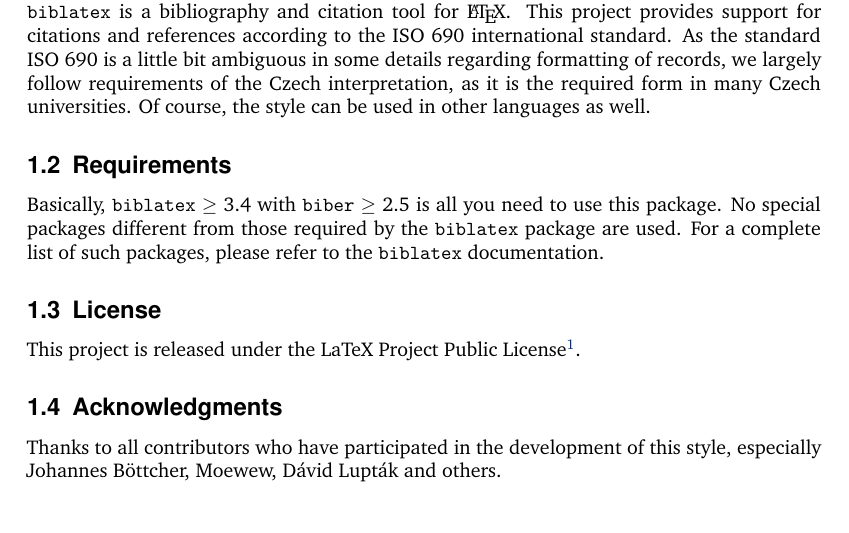
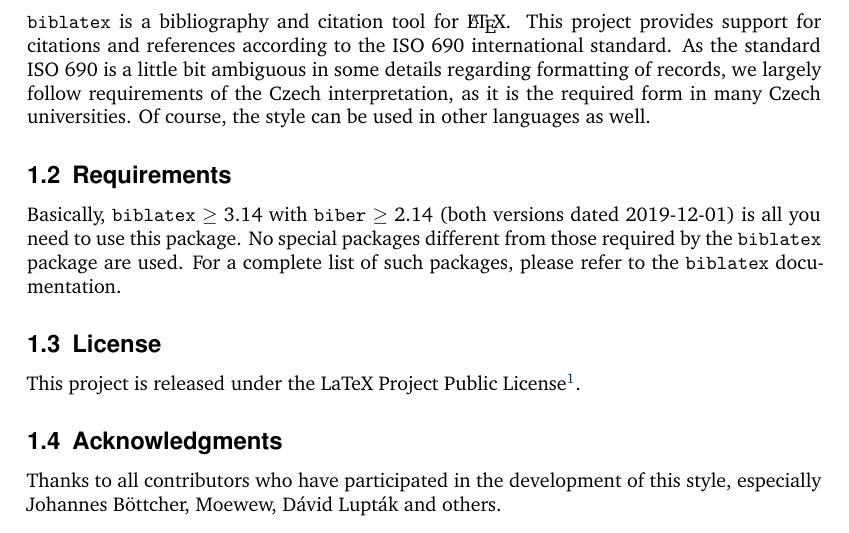
Before and after one commit to michal-h21/biblatex-iso690, a LaTeX document (biblatex-iso690.tex): part of page 1 of 14, cut so that both start at the same text. Compiled offline with XeLaTeX.

Commit message:
Update versions of biblatex and biber in the requirements section

```diff
--- a/biblatex-iso690.tex
+++ b/biblatex-iso690.tex
@@ -94,9 +94,10 @@ in many Czech universities. Of course, the style can be used in other languages
 
 \subsection{Requirements}
 
-Basically, \biblatex $\geq$ 3.4 with \biber $\geq$ 2.5 is all you need to use this package.
-No special packages different from those required by the \biblatex package are used. For a complete
-list of such packages, please refer to the \biblatex documentation.
+Basically, \biblatex $\geq$ 3.14 with \biber $\geq$ 2.14 (both versions dated
+2019-12-01) is all you need to use this package. No special packages different
+from those required by the \biblatex package are used. For a complete list of
+such packages, please refer to the \biblatex documentation.
 
 \subsection{License}
 
```
